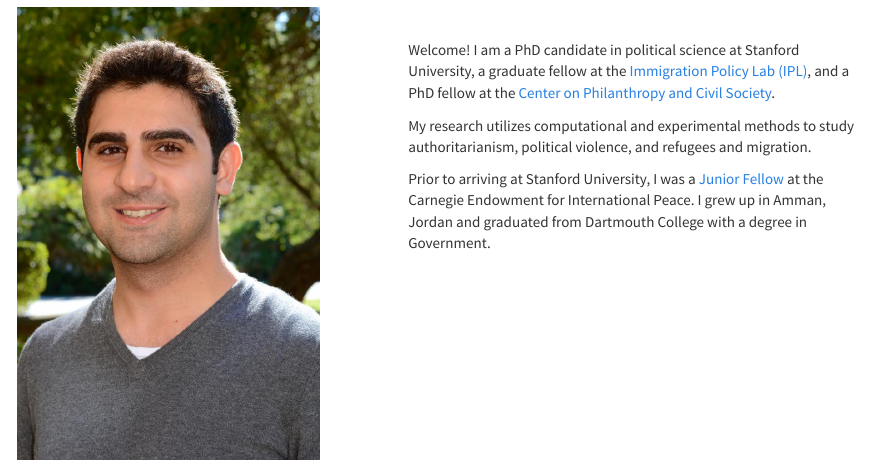
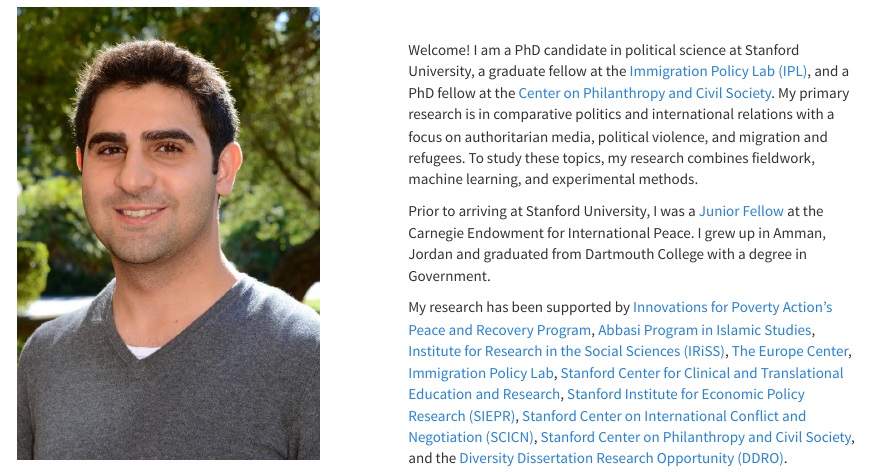
Before and after one commit to ala-alrababah/ala-alrababah.github.io, an R Markdown document (index.Rmd): the page in a window 1100 px wide, from 80 px down. The pictures show the output file index.html that the author committed with the source, opened offline; library style sheets and scripts come from the installed R packages.

Commit message:
commit17

```diff
--- a/index.Rmd
+++ b/index.Rmd
@@ -18,10 +18,10 @@ title: ""
 
 <br>
 
-Welcome! I am a PhD candidate in political science at Stanford University, a graduate fellow at the [Immigration Policy Lab (IPL)](http://immigrationlab.org), and a PhD fellow at the [Center on Philanthropy and Civil Society](https://pacscenter.stanford.edu/).
-
-My research utilizes computational and experimental methods to study authoritarianism, political violence, and refugees and migration.
+Welcome! I am a PhD candidate in political science at Stanford University, a graduate fellow at the [Immigration Policy Lab (IPL)](http://immigrationlab.org), and a PhD fellow at the [Center on Philanthropy and Civil Society](https://pacscenter.stanford.edu/). My primary research is in comparative politics and international relations with a focus on authoritarian media, political violence, and migration and refugees. To study these topics, my research combines fieldwork, machine learning, and experimental methods.
 
 Prior to arriving at Stanford University, I was a [Junior Fellow](https://carnegieendowment.org/about/jr-fellows) at the Carnegie Endowment for International Peace. I grew up in Amman, Jordan and graduated from Dartmouth College with a degree in Government.
 
+My research has been supported by [Innovations for Poverty Action's Peace and Recovery Program](https://www.poverty-action.org/program-area/peace-and-recovery), [Abbasi Program in Islamic Studies](https://islamicstudies.stanford.edu/), [Institute for Research in the Social Sciences (IRiSS)](https://iriss.stanford.edu/), [The Europe Center](https://tec.fsi.stanford.edu/), [Immigration Policy Lab](Immigration Policy Lab), [Stanford Center for Clinical and Translational Education and Research](https://med.stanford.edu/spectrum/b3_funding.html), [Stanford Institute for Economic Policy Research (SIEPR)](https://siepr.stanford.edu/), [Stanford Center on International Conflict and Negotiation (SCICN)](https://law.stanford.edu/stanford-center-on-international-conflict-and-negotiation-scicn/), [Stanford Center on Philanthropy and Civil Society](https://pacscenter.stanford.edu/), and the [Diversity Dissertation Research Opportunity (DDRO)](https://vpge.stanford.edu/fellowships-funding/diversity-dissertation).
+
 </div>
```
Also changed, not shown: research.Rmd (+2 -2 lines), index.html, research.html.
